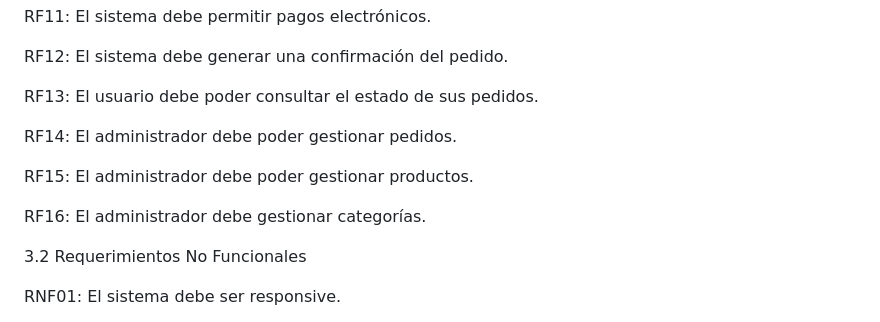
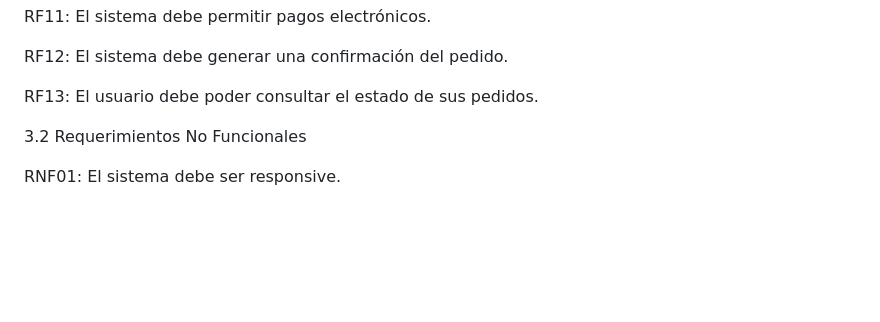
Before and after one commit to tecnologias2026-1/Blue-Block, a Markdown page: README.md, the part around the change. GitHub-like rendering; blank space fills up the shorter version.

```diff
--- a/README.md
+++ b/README.md
@@ -42,12 +42,6 @@ RF11: El sistema debe permitir pagos electrónicos.
 RF12: El sistema debe generar una confirmación del pedido.
 
 RF13: El usuario debe poder consultar el estado de sus pedidos.
-
-RF14: El administrador debe poder gestionar pedidos.
-
-RF15: El administrador debe poder gestionar productos.
-
-RF16: El administrador debe gestionar categorías.
 
 3.2 Requerimientos No Funcionales
 
```
